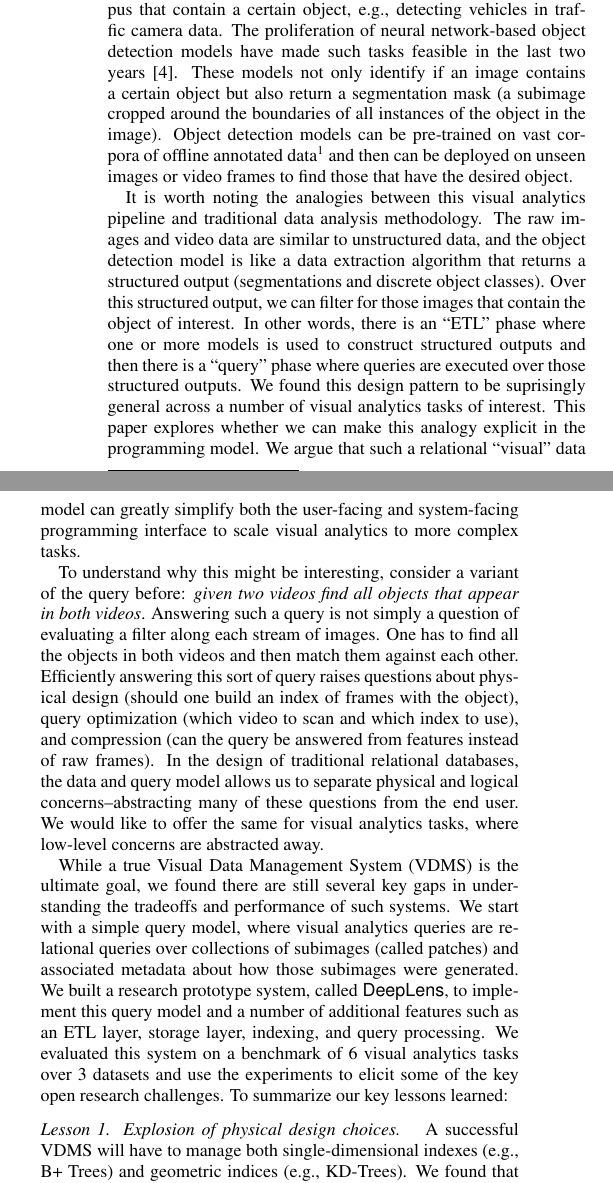
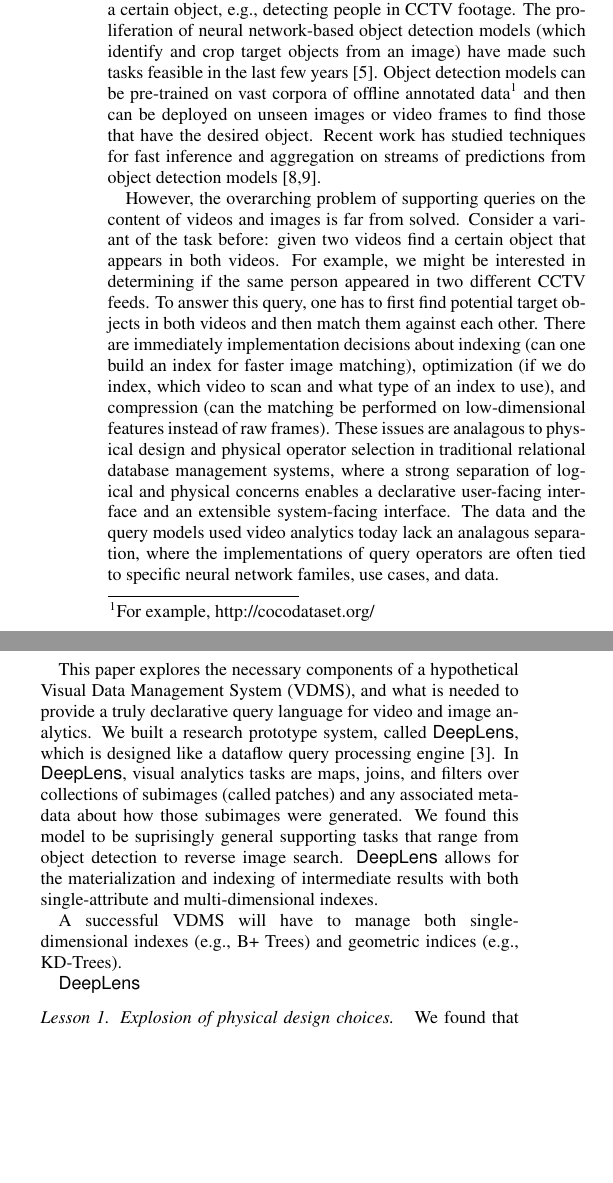
Before and after one commit to sjyk/2019-cidr-imagedb, a LaTeX document (main.tex, which reads introduction.tex): two parts of the columns of page 1 of 6, joined at a grey line, cut so that both start at the same text, the shorter picture padded with empty space. Compiled offline with pdfLaTeX.

Commit message:
Updated the intro based on ewu's feedback

```diff
--- a/introduction.tex
+++ b/introduction.tex
@@ -5,32 +2,46 @@ Recent advances in deep learning for computer vision have greatly increased the
-In the last two years, there are a handful of systems that have explored scaling visual analytics pipelines to larger and/or faster streams of data~\cite{anderson2018predicate, kang2018blazeit,kang2017noscope, wu2018querying, sparks2017keystoneml}.
+ Recent advances in deep learning have enabled new forms of analytics on the content of images and videos.
+In the last two years, a number of systems have explored scaling visual analytics pipelines to larger and/or faster streams of data~\cite{anderson2018predicate, kang2018blazeit,kang2017noscope, wu2018querying, sparks2017keystoneml,haynes2018lightdb}.
+An archetypal task in such systems is to find all images in a corpus that contain a certain object, e.g., detecting people in CCTV footage.
+The proliferation of neural network-based object detection models (which identify and crop target objects from an image) have made such tasks feasible in the last few years~\cite{he2017mask}.
+Object detection models can be pre-trained on vast corpora of offline annotated data\footnote{For example, http://cocodataset.org/} and then can be deployed on unseen images or video frames to find those that have the desired object.
+Recent work has studied techniques for fast inference and aggregation on streams of predictions from object detection models~\cite{kang2018blazeit,kang2017noscope}.
 
-An archetypal visual analytics task is to find all images in a corpus that contain a certain object, e.g., detecting vehicles in traffic camera data.
-The proliferation of neural network-based object detection models have made such tasks feasible in the last two years~\cite{he2017mask}.
-These models not only identify if an image contains a certain object but also return a segmentation mask (a subimage cropped around the boundaries of all instances of the object in the image).
-Object detection models can be pre-trained on vast corpora of offline annotated data\footnote{For example, http://cocodataset.org/} and then can be deployed on unseen images or video frames to find those that have the desired object.
 
-It is worth noting the analogies between this visual analytics pipeline and traditional data analysis methodology.
-The raw images and video data are similar to unstructured data, and the object detection model is like a data extraction algorithm that returns a structured output (segmentations and discrete object classes).
-Over this structured output, we can filter for those images that contain the object of interest.
-In other words, there is an ``ETL'' phase where one or more models is used to construct structured outputs and then there is a ``query'' phase where queries are executed over those structured outputs.
-We found this design pattern to be suprisingly general across a number of visual analytics tasks of interest.
-This paper explores whether we can make this analogy explicit in the programming model.
-We argue that such a relational ``visual'' data model can greatly simplify both the user-facing and system-facing programming interface to scale visual analytics to more complex tasks.
+However, the overarching problem of supporting queries on the content of videos and images is far from solved.
+Consider a variant of the task before: given two videos find a certain object that appears in both videos.
+For example, we might be interested in determining if the same person appeared in two different CCTV feeds.
+To answer this query, one has to first find potential target objects in both videos and then match them against each other.
+There are immediately implementation decisions about indexing (can one build an index for faster image matching), optimization (if we do index, which video to scan and what type of an index to use), and compression (can the matching be performed on low-dimensional features instead of raw frames).
+These issues are analagous to physical design and physical operator selection in traditional relational database management systems, where a strong separation of logical and physical concerns enables a declarative user-facing interface and an extensible system-facing interface.
+The data and the query models used video analytics today lack an analagous separation, where the implementations of query operators are often tied to specific neural network familes, use cases, and data.
 
-To understand why this might be interesting, consider a variant of the query before: \emph{given two videos find all objects that appear in both videos}.
-Answering such a query is not simply a question of evaluating a filter along each stream of images.
-One has to find all the objects in both videos and then match them against each other.
-Efficiently answering this sort of query raises questions about physical design (should one build an index of frames with the object), query optimization (which video to scan and which index to use), and compression (can the query be answered from features instead of raw frames).
-In the design of traditional relational databases, the data and query model allows us to separate physical and logical concerns--abstracting many of these questions from the end user.
-We would like to offer the same for visual analytics tasks, where low-level concerns are abstracted away.
+This paper explores the necessary components of a hypothetical Visual Data Management System (VDMS), and what is needed to provide a truly declarative query language for video and image analytics.
+We built a research prototype system, called \textsf{DeepLens}, which is designed like a dataflow query processing engine~\cite{graefe1994volcano}.
+In \textsf{DeepLens}, visual analytics tasks are maps, joins, and filters over collections of subimages (called patches) and any associated metadata about how those subimages were generated.
+We found this model to be suprisingly general supporting tasks that range from object detection to reverse image search.
+\textsf{DeepLens} allows for the materialization and indexing of intermediate results with both single-attribute and multi-dimensional indexes.
 
-While a true Visual Data Management System (VDMS) is the ultimate goal, we found there are still several key gaps in understanding the tradeoffs and performance of such systems.
-We start with a simple query model, where visual analytics queries are relational queries over collections of subimages (called patches) and associated metadata about how those subimages were generated.
-We built a research prototype system, called \textsf{DeepLens}, to implement this query model and a number of additional features such as an ETL layer, storage layer, indexing, and query processing.
-We evaluated this system on a benchmark of 6 visual analytics tasks over 3 datasets and use the experiments to elicit some of the key open research challenges.
-To summarize our key lessons learned:
 
-\vspace{0.75em} \noindent \emph{Lesson 1. Explosion of physical design choices. } A successful VDMS will have to manage both single-dimensional indexes (e.g., B+ Trees) and geometric indices (e.g., KD-Trees). We found that index usage was critical and could improve performance by up-to 612x, especially on queries that compared two collections of pixel data to each other.
+
+
+
+A successful VDMS will have to manage both single-dimensional indexes (e.g., B+ Trees) and geometric indices (e.g., KD-Trees).
+
+
+
+
+
+
+
+
+
+\textsf{DeepLens}
+
+
+
+
+
+\vspace{0.75em} \noindent \emph{Lesson 1. Explosion of physical design choices. }  We found that index usage was critical and could improve performance by up-to 612x, especially on queries that compared two collections of pixel data to each other.
 Particularly for the geometric indices, the size and dimensionality of the data plays a key role in what index to use. Changes to the extraction pipeline, such as new type of image featurization, may lead to substantial and unpredictable changes in index performance.
 Automated tools for physical design such as~\cite{sharma2018case,pavlo2017self} will be crucial.
 
```
Also changed, not shown: introduction.tex (3 more changed lines).
